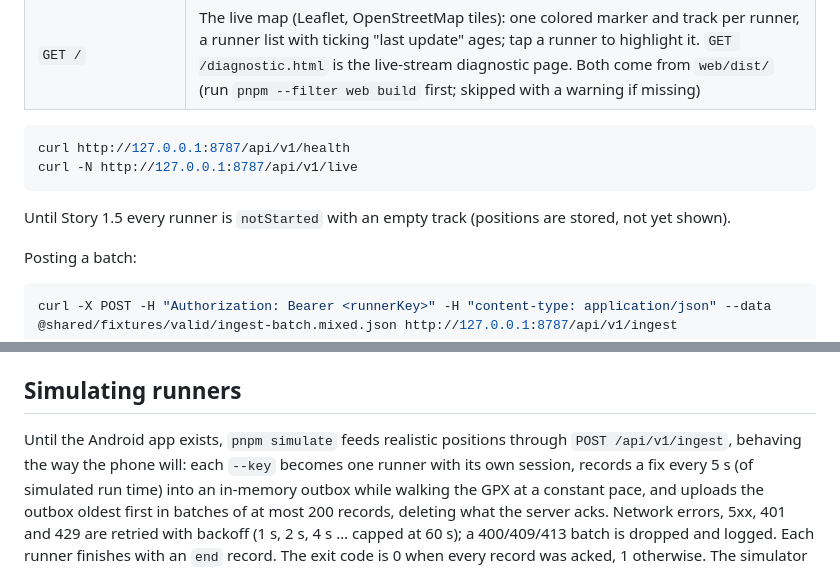
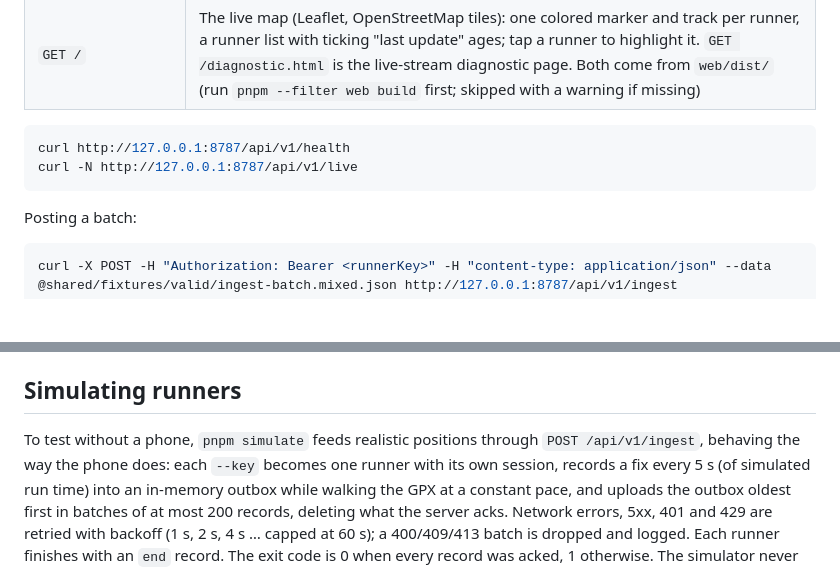
Before and after one commit to vmereau/running-live-tracker, a Markdown page: README.md, 2 parts joined by grey strips. GitHub-like rendering; blank space fills up the shorter version.

Commit message:
docs: drop stale story notes from README
Co-Authored-By: Claude Opus 5.5 <noreply@anthropic.com>

````diff
--- a/README.md
+++ b/README.md
@@ -106,8 +106,6 @@ curl http://127.0.0.1:8787/api/v1/health
 curl -N http://127.0.0.1:8787/api/v1/live
 ```
 
-Until Story 1.5 every runner is `notStarted` with an empty track (positions are stored, not yet shown).
-
 Posting a batch:
 
 ```sh
@@ -127,8 +125,8 @@ The runner is always the key's owner; a `runnerId` in the body is ignored.
 
 ## Simulating runners
 
-Until the Android app exists, `pnpm simulate` feeds realistic positions through
-`POST /api/v1/ingest`, behaving the way the phone will: each `--key` becomes one runner
+To test without a phone, `pnpm simulate` feeds realistic positions through
+`POST /api/v1/ingest`, behaving the way the phone does: each `--key` becomes one runner
 with its own session, records a fix every 5 s (of simulated run time) into an in-memory
 outbox while walking the GPX at a constant pace, and uploads the outbox oldest first in
 batches of at most 200 records, deleting what the server acks. Network errors, 5xx, 401
````
